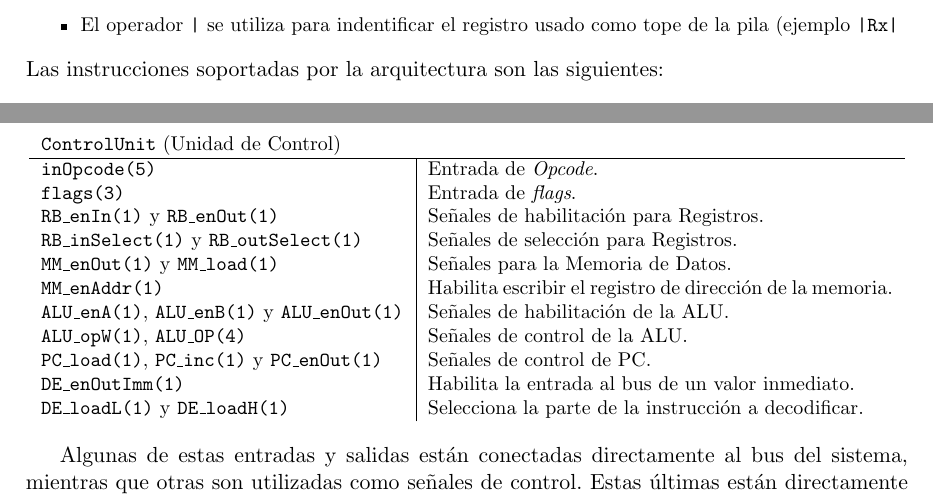
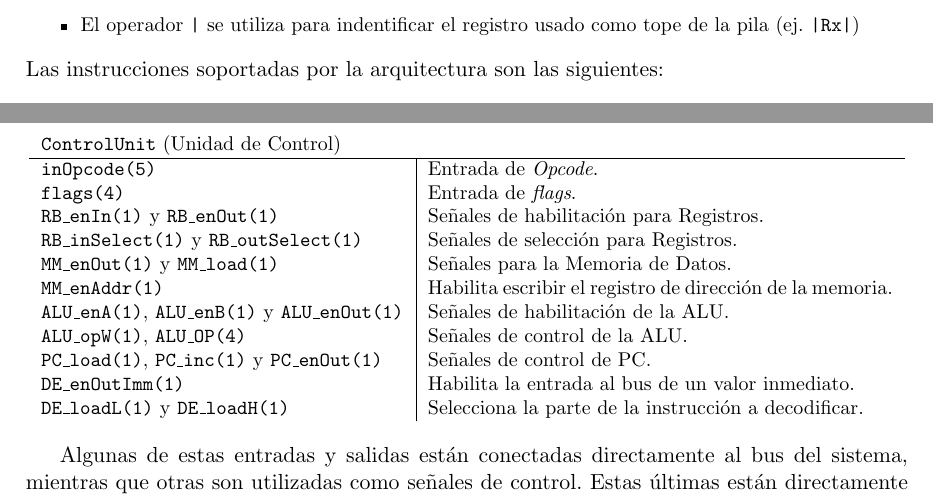
Before and after one commit to fokerman/microOrgaSmall, a LaTeX document (OrgaSmallWithStack/doc/orgaSmallwithStack_datasheet.tex): two parts of pages 2 and 4 of 9, joined at a grey line, cut so that both start at the same text. Compiled offline with pdfLaTeX.

Commit message:
update doc. Fix flags count

```diff
--- a/OrgaSmallWithStack/doc/orgaSmallwithStack_datasheet.tex
+++ b/OrgaSmallWithStack/doc/orgaSmallwithStack_datasheet.tex
@@ -73,7 +73,7 @@ D    & \texttt{OOOOO XXXMMMMMMMM} & \texttt{XXX} = Registro X, \texttt{MMMMMMMM}
  \item En la columna de codificación, los bits indicados con \texttt{-} son reservados y deben valer cero.
  \item Las instrucciones de \texttt{opcode} 0 y 31 son instrucciones reservadas para \emph{fetch} e interrupciones.
  \item Las instrucciones de \texttt{opcode} 14, 15 y 31 están libres para codificar nuevas instrucciones.
- \item El operador \texttt{|} se utiliza para indentificar el registro usado como tope de la pila (ejemplo \texttt{|Rx|}
+ \item El operador \texttt{|} se utiliza para indentificar el registro usado como tope de la pila (ej. \texttt{|Rx|})
 \end{itemize}
 \normalsize
 
@@ -233,7 +233,7 @@ Cada uno de estos componentes es controlado por medio del conjunto de entradas y
 \multicolumn{2}{l}{ \texttt{ControlUnit} (Unidad de Control) }\\ %Secuenciador de microinstrucciones, genera señales que ejecutan el ciclo de instrucción.\\
 \hline
 \texttt{inOpcode(5)}                                                 & Entrada de \emph{Opcode}.\\
-\texttt{flags(3)}                                                    & Entrada de \emph{flags}.\\
+\texttt{flags(4)}                                                    & Entrada de \emph{flags}.\\
 \texttt{RB\_enIn(1)} y \texttt{RB\_enOut(1)}                         & Señales de habilitación para Registros.\\
 \texttt{RB\_inSelect(1)} y \texttt{RB\_outSelect(1)}                 & Señales de selección para Registros.\\
 \texttt{MM\_enOut(1)} y \texttt{MM\_load(1)}                         & Señales para la Memoria de Datos.\\
```
Also changed, not shown: OrgaSmallWithIO/doc/orgaSmallwithIO_datasheet.tex (+1 -1 lines), OrgaSmallWithIO/doc/orgaSmallwithIO_datasheet.pdf (added), OrgaSmallWithStack/doc/img/arquitectura_micro_IO.pdf (deleted), OrgaSmallWithStack/doc/img/arquitectura_micro_stack.pdf (added), OrgaSmallWithStack/doc/img/arquitectura_micro_stack.svg, OrgaSmallWithStack/doc/orgaSmallwithStack_datasheet.pdf, OrgaSmallWithStack/doc/orgaSmallwithStack_datasheet.tex (2 more changed lines).
